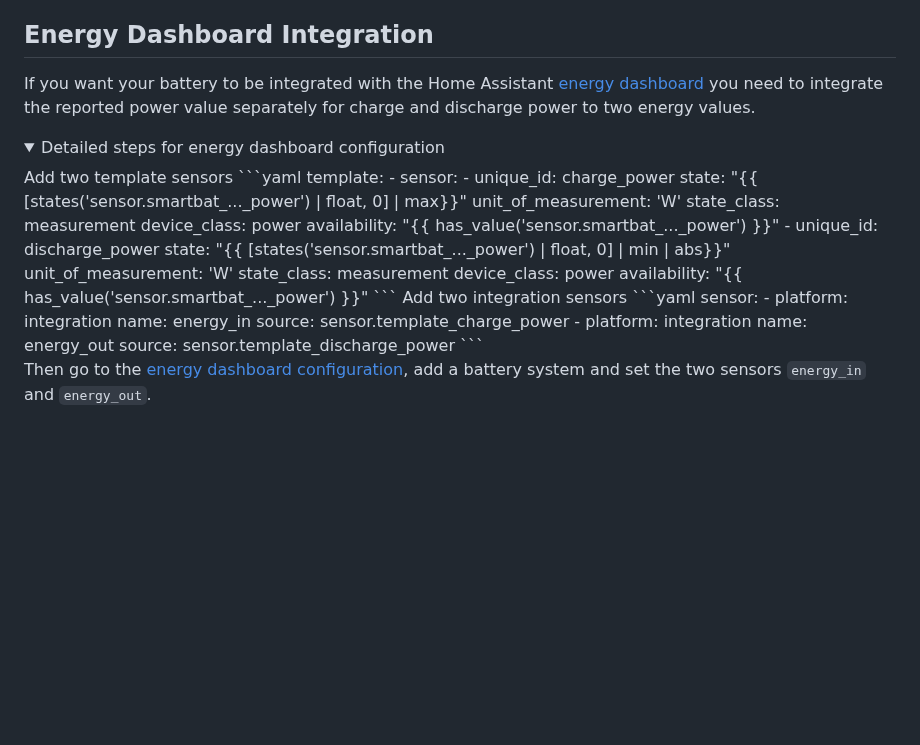
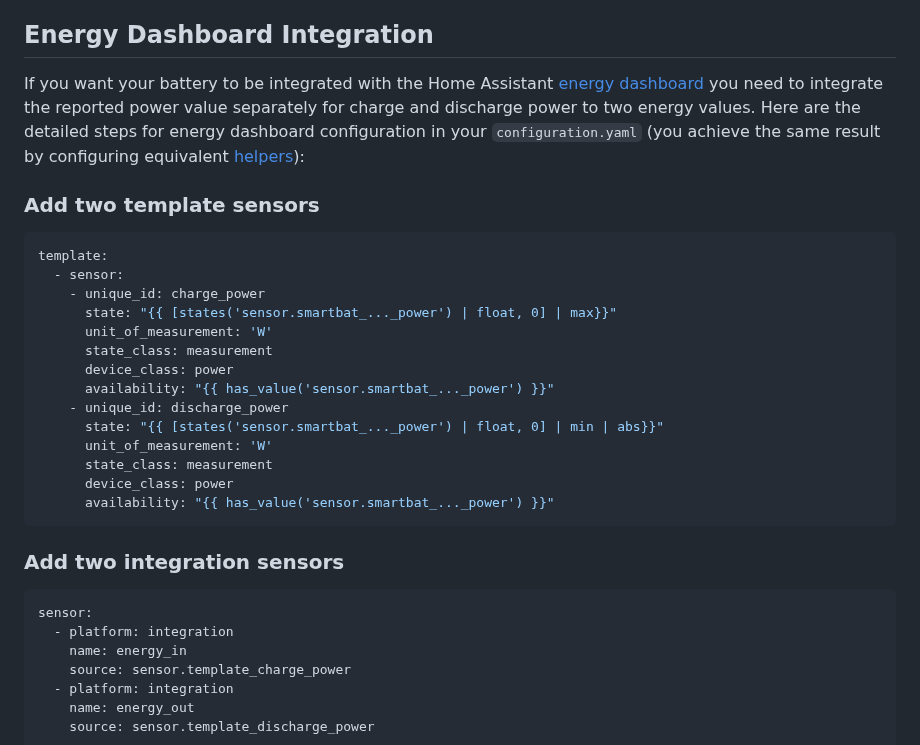
Before and after one commit to patman15/BMS_BLE-HA, a Markdown page: README.md, the part around one of its changes. Rendered like a GitHub page; folded sections open; blank space fills up the shorter version.

````diff
--- a/README.md
+++ b/README.md
@@ -161,9 +161,8 @@ The internal Bluetooth adapter issues <code>AT</code> commands in regular interv
 
 ## Energy Dashboard Integration
 
-If you want your battery to be integrated with the Home Assistant [energy dashboard](https://my.home-assistant.io/redirect/energy/) you need to integrate the reported power value separately for charge and discharge power to two energy values.
-<details><summary>Detailed steps for energy dashboard configuration</summary>
-Add two template sensors
+If you want your battery to be integrated with the Home Assistant [energy dashboard](https://my.home-assistant.io/redirect/energy/) you need to integrate the reported power value separately for charge and discharge power to two energy values. Here are the detailed steps for energy dashboard configuration in your `configuration.yaml` (you achieve the same result by configuring equivalent [helpers](https://my.home-assistant.io/redirect/helpers/)):
+### Add two template sensors
 ```yaml
 template:
   - sensor:
@@ -180,7 +179,7 @@ template:
       device_class: power
       availability: "{{ has_value('sensor.smartbat_..._power') }}"
 ```
-Add two integration sensors
+### Add two integration sensors
 ```yaml
 sensor:
   - platform: integration
````
Also changed, not shown: other parts of README.md (+0 -1 lines).
